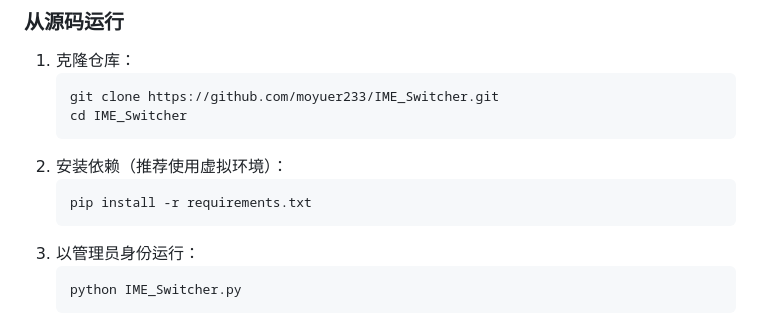
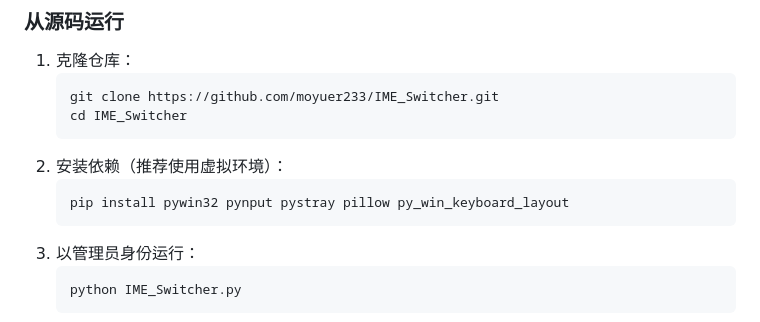
Before and after one commit to moyuer233/IME_Switcher, a Markdown page: README.MD, the part around the change. GitHub-like rendering.

````diff
--- a/README.MD
+++ b/README.MD
@@ -34,7 +34,7 @@
    ```
 2. 安装依赖（推荐使用虚拟环境）：
    ```bash
-   pip install -r requirements.txt
+   pip install pywin32 pynput pystray pillow py_win_keyboard_layout
    ```
 3. 以管理员身份运行：
    ```bash
````
